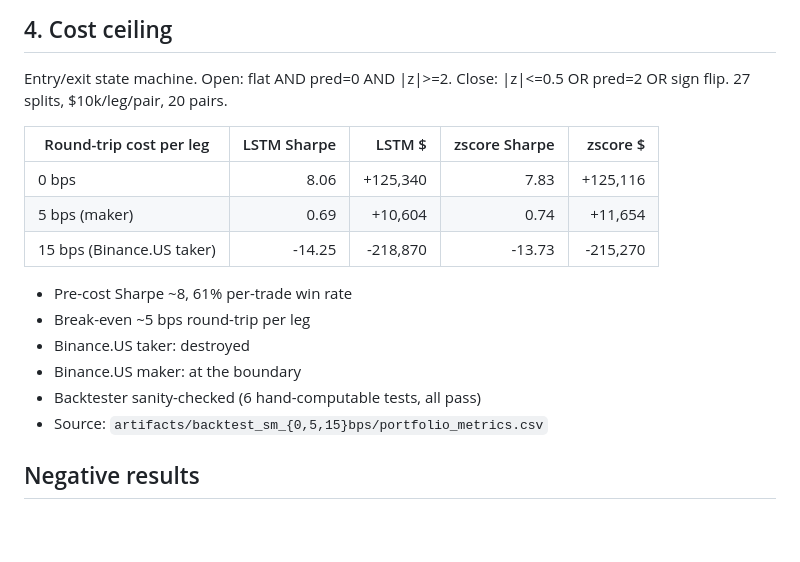
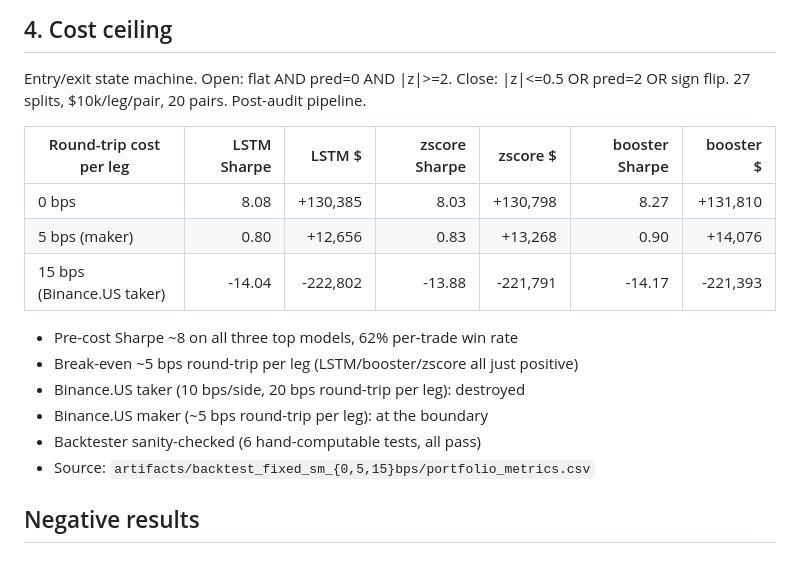
Before and after one commit to samsam324/math-199-research, a Markdown page: docs/RESULTS.md, the part around the change. Rendered like a GitHub page; blank space fills up the shorter version.

Commit message:
results: refresh finding 4 cost sensitivity on post-audit pipeline
reran the entry/exit state machine backtester on the fixed deep
walk-forward predictions at 0, 5, 15 bps round-trip per leg.

  cost      lstm    zscore   booster
  0  bps   +130k   +131k    +132k
  5  bps   +12.7k  +13.3k   +14.1k
  15 bps   -223k   -222k    -221k

all three top models cluster tightly. break-even still ~5 bps round-trip
per leg. headline finding unchanged.

booster slightly edges LSTM and zscore at zero cost (8.27 vs 8.08 vs 8.03)
but the differences are well within the cost level transitions, so the
real story is: ML and classical converge once you do the audit right.

```diff
--- a/docs/RESULTS.md
+++ b/docs/RESULTS.md
@@ -113,19 +113,20 @@ Single-split feature ablation:
 
 Entry/exit state machine. Open: flat AND pred=0 AND |z|>=2. Close:
 |z|<=0.5 OR pred=2 OR sign flip. 27 splits, $10k/leg/pair, 20 pairs.
+Post-audit pipeline.
 
-| Round-trip cost per leg | LSTM Sharpe | LSTM $ | zscore Sharpe | zscore $ |
-| --- | ---: | ---: | ---: | ---: |
-| 0 bps | 8.06 | +125,340 | 7.83 | +125,116 |
-| 5 bps (maker) | 0.69 | +10,604 | 0.74 | +11,654 |
-| 15 bps (Binance.US taker) | -14.25 | -218,870 | -13.73 | -215,270 |
+| Round-trip cost per leg | LSTM Sharpe | LSTM $ | zscore Sharpe | zscore $ | booster Sharpe | booster $ |
+| --- | ---: | ---: | ---: | ---: | ---: | ---: |
+| 0 bps | 8.08 | +130,385 | 8.03 | +130,798 | 8.27 | +131,810 |
+| 5 bps (maker) | 0.80 | +12,656 | 0.83 | +13,268 | 0.90 | +14,076 |
+| 15 bps (Binance.US taker) | -14.04 | -222,802 | -13.88 | -221,791 | -14.17 | -221,393 |
 
-- Pre-cost Sharpe ~8, 61% per-trade win rate
-- Break-even ~5 bps round-trip per leg
-- Binance.US taker: destroyed
-- Binance.US maker: at the boundary
+- Pre-cost Sharpe ~8 on all three top models, 62% per-trade win rate
+- Break-even ~5 bps round-trip per leg (LSTM/booster/zscore all just positive)
+- Binance.US taker (10 bps/side, 20 bps round-trip per leg): destroyed
+- Binance.US maker (~5 bps round-trip per leg): at the boundary
 - Backtester sanity-checked (6 hand-computable tests, all pass)
-- Source: `artifacts/backtest_sm_{0,5,15}bps/portfolio_metrics.csv`
+- Source: `artifacts/backtest_fixed_sm_{0,5,15}bps/portfolio_metrics.csv`
 
 ## Negative results
 
```
